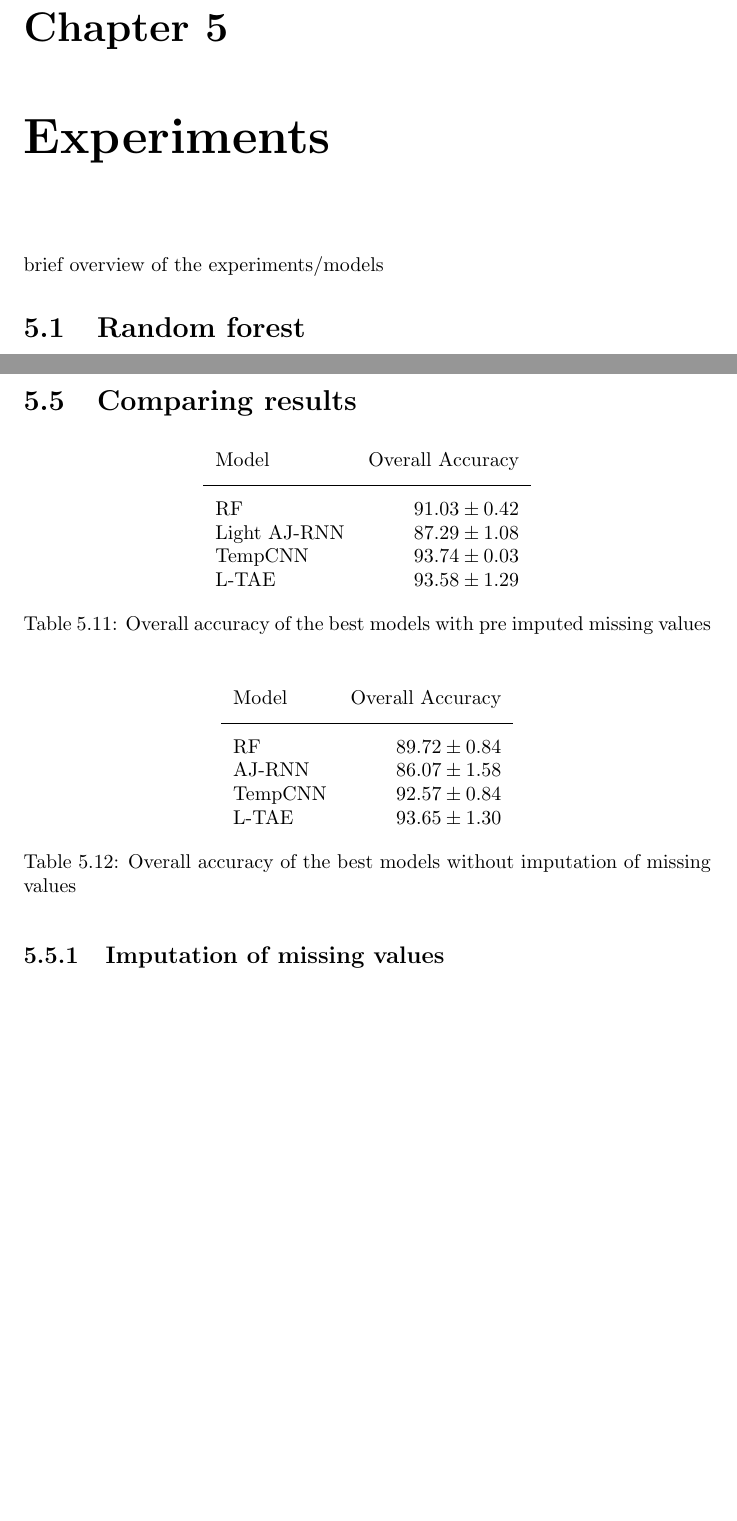
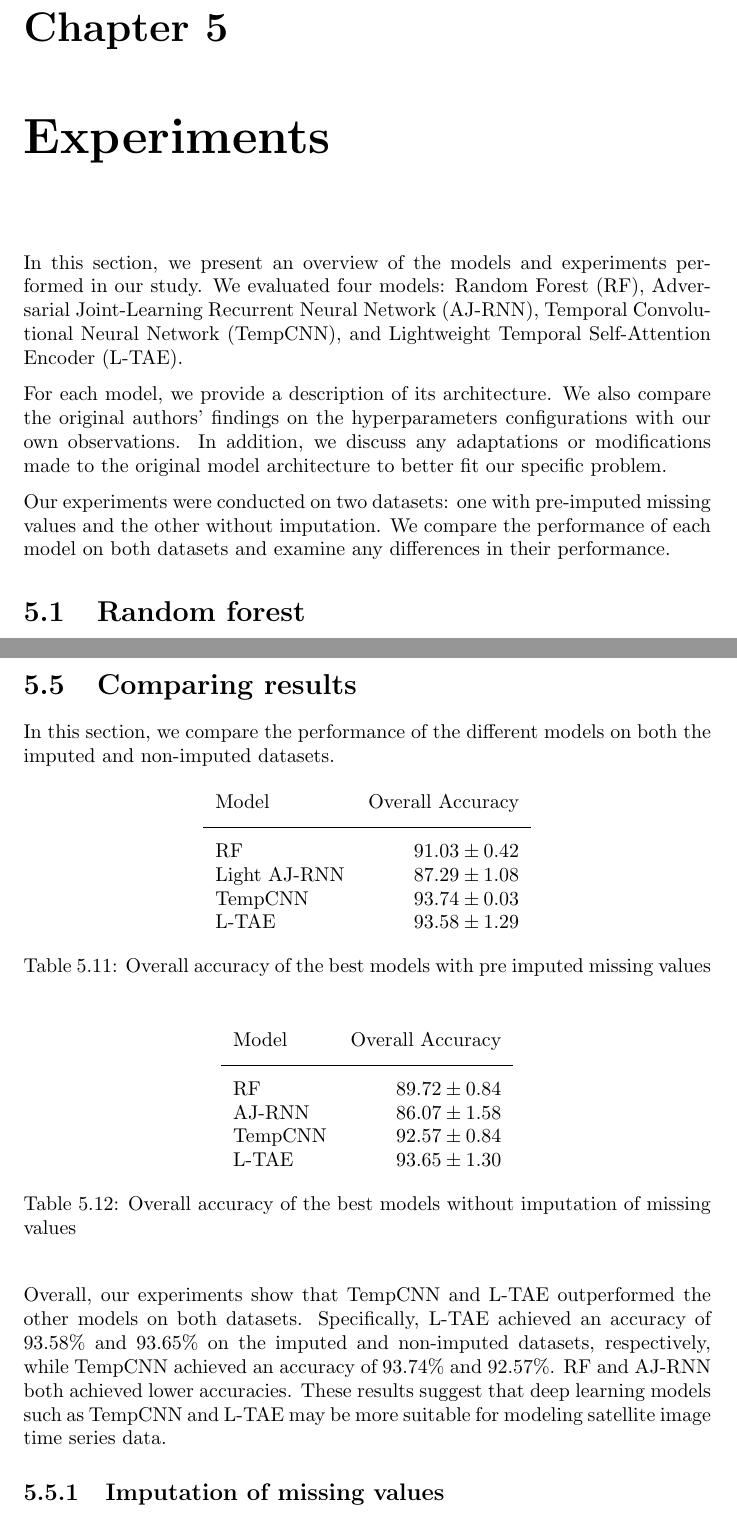
Before and after one commit to dnldsht/master-thesis, a LaTeX thesis (main.tex, which reads contents/experiments.tex): two parts of pages 39 and 64 of 70 before the commit and two parts of pages 39 and 64 of 71 after it, joined at a grey line, cut so that both start at the same text, the shorter picture padded with empty space. Compiled offline with pdfLaTeX.

Commit message:
feat: experiments

```diff
--- a/contents/experiments.tex
+++ b/contents/experiments.tex
@@ -1,6 +1,12 @@
 \chapter{Experiments}
-% TODO
-brief overview of the experiments/models
+In this section, we present an overview of the models and experiments performed in our study. We evaluated four models: Random Forest (RF), Adversarial Joint-Learning Recurrent Neural Network (AJ-RNN), Temporal Convolutional Neural Network (TempCNN), and Lightweight Temporal Self-Attention Encoder (L-TAE).
+
+For each model, we provide a description of its architecture.
+We also compare the original authors' findings on the hyperparameters configurations with our own observations.
+In addition, we discuss any adaptations or modifications made to the original model architecture to better fit our specific problem.
+
+Our experiments were conducted on two datasets: one with pre-imputed missing values and the other without imputation.
+We compare the performance of each model on both datasets and examine any differences in their performance.
 
 \input{contents/experiments/rf}
 \pagebreak
@@ -11,9 +17,9 @@ brief overview of the experiments/models
 \input{contents/experiments/ltae}
 \pagebreak
 
-% terminate the experiments section
+\section{Comparing results}
 
-\section{Comparing results}
+In this section, we compare the performance of the different models on both the imputed and non-imputed datasets.
 
 \begin{table}[H]
   \centering
@@ -43,6 +49,11 @@ brief overview of the experiments/models
   \label{tab:ALLresultsNoImputed}
 \end{table}
 
+Overall, our experiments show that TempCNN and L-TAE outperformed the other models on both datasets.
+Specifically, L-TAE achieved an accuracy of 93.58\% and 93.65\% on the imputed and non-imputed datasets, respectively,
+while TempCNN achieved an accuracy of 93.74\% and 92.57\%. RF and AJ-RNN both achieved lower accuracies.
+These results suggest that deep learning models such as TempCNN and L-TAE may be more suitable for modeling satellite image time series data.
+
 \subsection{Imputation of missing values}
 
 The inclusion of missing data can often be a challenge in machine learning tasks, as missing values can have a significant impact on the performance of the model.
```
Also changed, not shown: contents/experiments/ltae.tex (+3 -6 lines).
